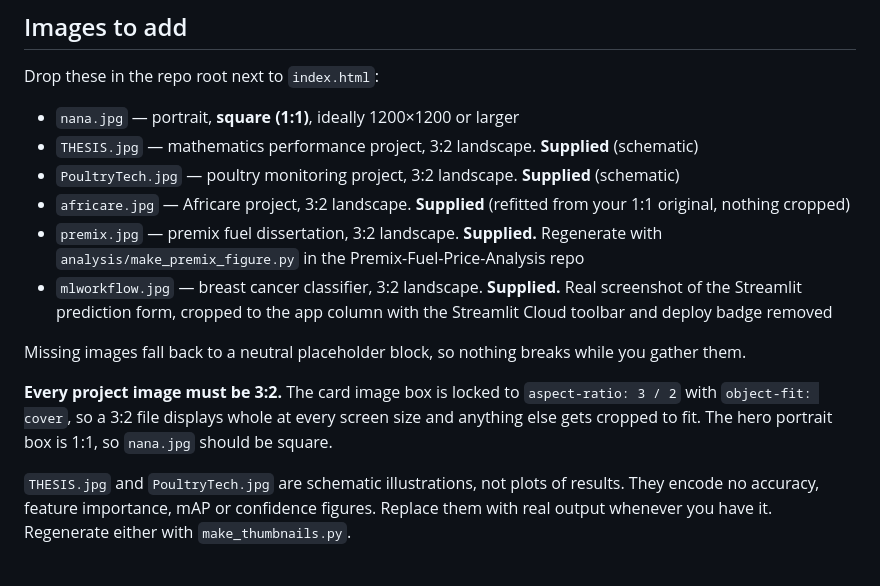
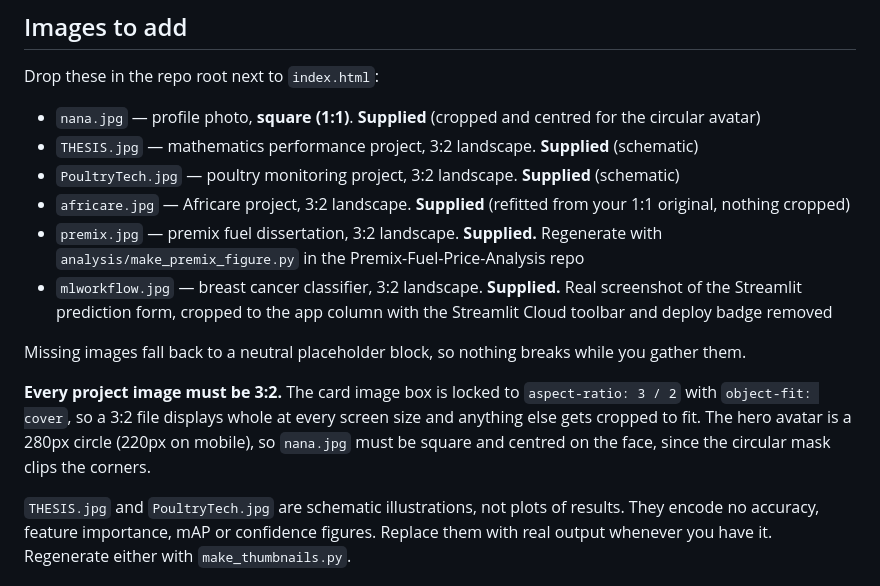
Before and after one commit to ODK-TECH/odk.github.io, a Markdown page: README.md, the part around the change. GitHub-like rendering.

Commit message:
Clarify image requirements in README.md
Updated description for 'nana.jpg' and clarified image requirements.

```diff
--- a/README.md
+++ b/README.md
@@ -21,7 +21,7 @@ Three files, no build step. Push to `main` and GitHub Pages serves it.
 
 Drop these in the repo root next to `index.html`:
 
-- `nana.jpg` — portrait, **square (1:1)**, ideally 1200×1200 or larger
+- `nana.jpg` — profile photo, **square (1:1)**. **Supplied** (cropped and centred for the circular avatar)
 - `THESIS.jpg` — mathematics performance project, 3:2 landscape. **Supplied** (schematic)
 - `PoultryTech.jpg` — poultry monitoring project, 3:2 landscape. **Supplied** (schematic)
 - `africare.jpg` — Africare project, 3:2 landscape. **Supplied** (refitted from your 1:1 original, nothing cropped)
@@ -35,7 +35,8 @@ Missing images fall back to a neutral placeholder block, so nothing breaks while
 
 **Every project image must be 3:2.** The card image box is locked to `aspect-ratio: 3 / 2`
 with `object-fit: cover`, so a 3:2 file displays whole at every screen size and anything
-else gets cropped to fit. The hero portrait box is 1:1, so `nana.jpg` should be square.
+else gets cropped to fit. The hero avatar is a 280px circle (220px on mobile), so `nana.jpg` must be square and
+centred on the face, since the circular mask clips the corners.
 
 `THESIS.jpg` and `PoultryTech.jpg` are schematic illustrations, not plots of results. They
 encode no accuracy, feature importance, mAP or confidence figures. Replace them with real
```
